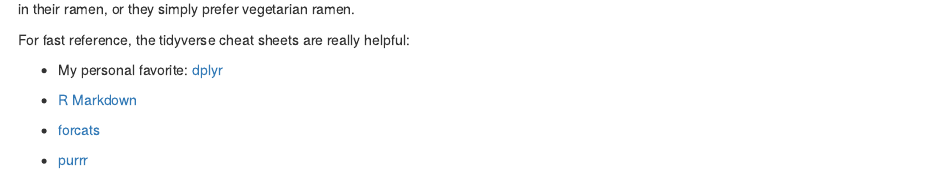
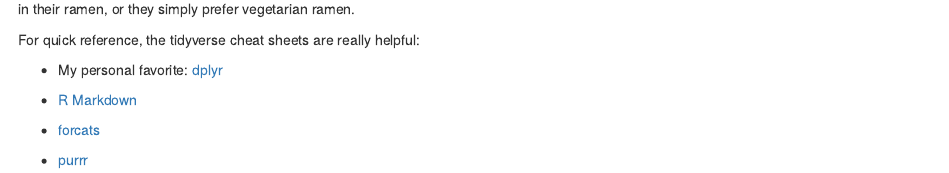
Before and after one commit to LGCarlson/Lab-Markdown-Intro, an R Markdown document (Tidy_Tuesday_Markdown_06042019.Rmd): the page in a window 1100 px wide, from 5770 px down. Rendered offline with R 4.5, knitr and Pandoc, with nearby package versions; some code elsewhere in the file could not run offline.

Commit message:
add tidy markdown

```diff
--- a/Tidy_Tuesday_Markdown_06042019.Rmd
+++ b/Tidy_Tuesday_Markdown_06042019.Rmd
@@ -290,7 +290,7 @@ lm(stars ~ variety, ramen_ratings_processed) %>%
 Conclusion: People like misspelled meat names (yeah, I'm talking about you "chikin"), they don't want to know what unspecified mystery meats are in their ramen, or they simply prefer vegetarian ramen.
 
 
-For fast reference, the tidyverse cheat sheets are really helpful:
+For quick reference, the tidyverse cheat sheets are really helpful:
 
 * My personal favorite: [dplyr](https://www.rstudio.com/wp-content/uploads/2015/02/data-wrangling-cheatsheet.pdf)
 
```
